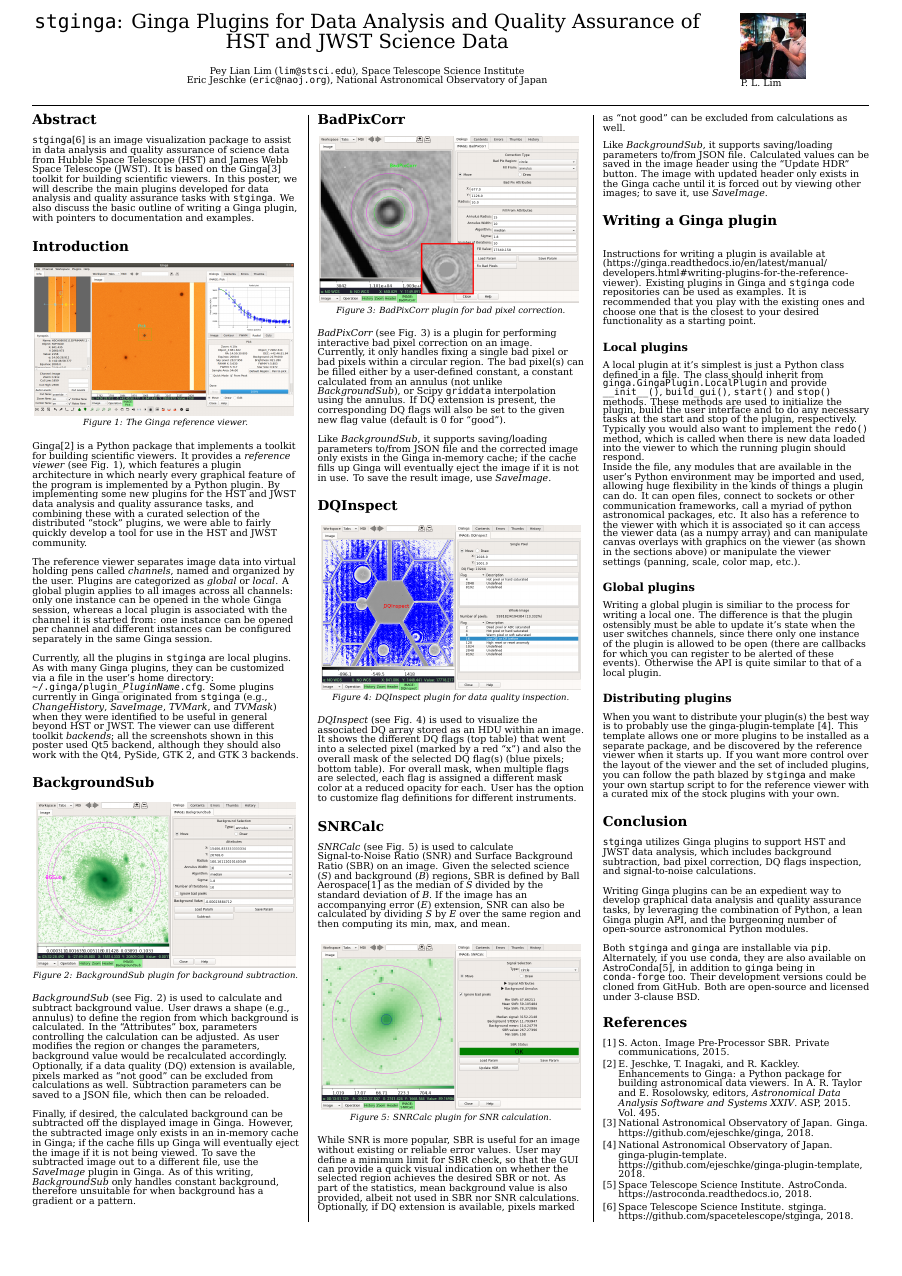
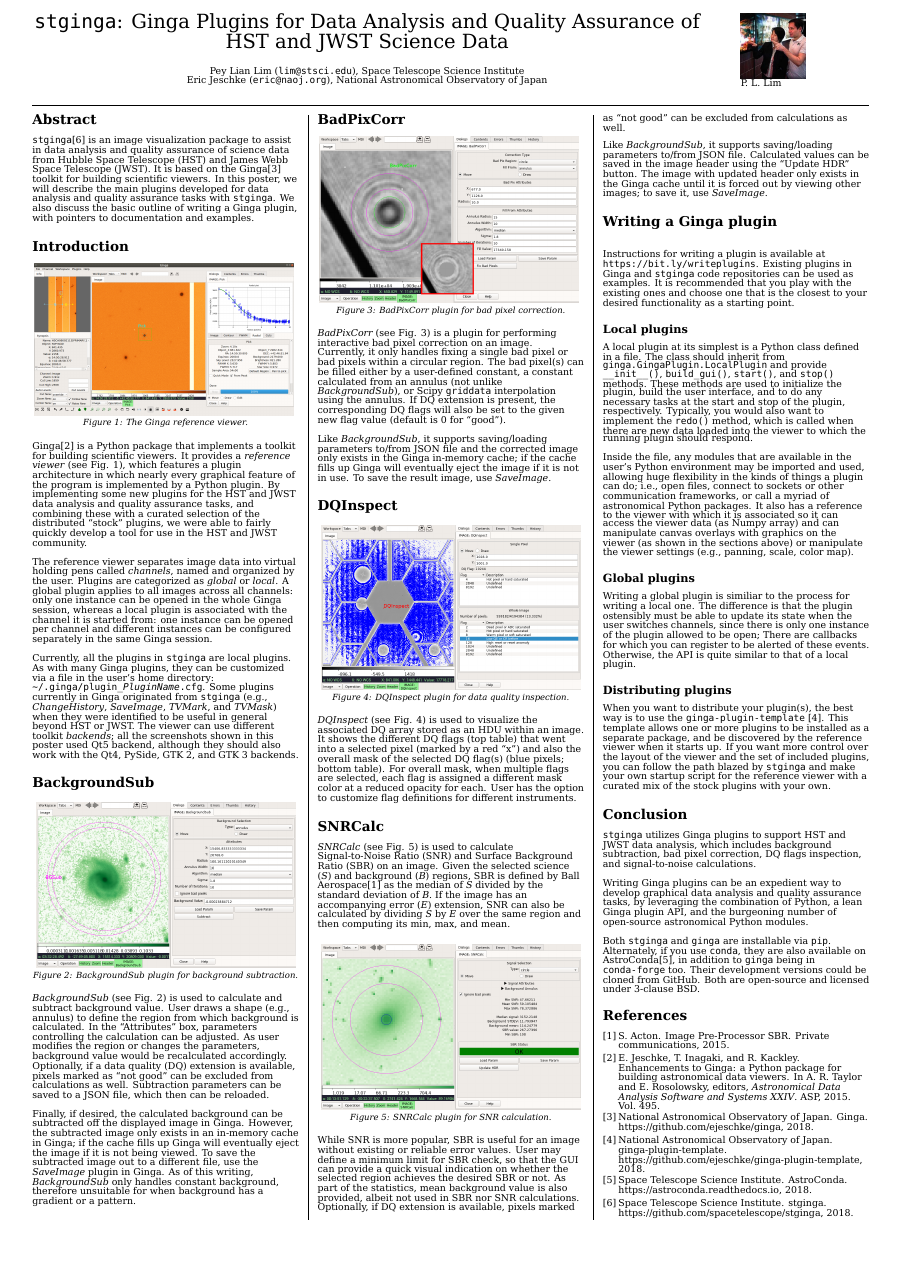
Before and after one commit to pllim/ginga-poster-adass2018, a LaTeX document (poster/poster.tex): the whole page. Compiled offline with XeLaTeX; a missing font is replaced by an installed copy or a similar font.

Commit message:
Lim final edits to poster

```diff
--- a/poster/poster.tex
+++ b/poster/poster.tex
@@ -318,49 +318,50 @@ is forced out by viewing other images; to save it, use {\em SaveImage}.
 % NOTE: Link is broken into 2 lines to prevent overfull \hbox
 \para
 Instructions for writing a plugin is available at
-(https://ginga.readthedocs.io/en/latest/manual/\\
-developers.html\#writing-plugins-for-the-reference-viewer).
+{\tt https://bit.ly/writeplugins}.
 Existing plugins in Ginga and {\tt stginga} code repositories can be used as
 examples. It is recommended that you play with the existing ones and
 choose one that is the closest to your desired functionality as a
 starting point.
 
 \subsection*{Local plugins}
-A local plugin at it's simplest is just a Python class defined in a file.
+A local plugin at its simplest is a Python class defined in a file.
 The class should inherit from {\tt ginga.GingaPlugin.LocalPlugin}
-and provide {\tt \_\_init\_\_()}, {\tt build\_gui()}, {\tt start()}
+and provide {\tt \_\_init\_\_()}, {\tt build\_gui()}, {\tt start()},
 and {\tt stop()} methods.  These methods are used to initialize the
-plugin, build the user interface and to do any necessary tasks at the
-start and stop of the plugin, respectively. Typically you would also
-want to implement the {\tt redo()} method, which is called when there is
+plugin, build the user interface, and to do any necessary tasks at the
+start and stop of the plugin, respectively. Typically, you would also
+want to implement the {\tt redo()} method, which is called when there are
 new data loaded into the viewer to which the running plugin should respond.
 
+\para
 Inside the file, any modules that are available in the user's Python
 environment may be imported and used, allowing huge flexibility in
-the kinds of things a plugin can do.  It can open files, connect to
-sockets or other communication frameworks, call a myriad of python
-astronomical packages, etc.  It also has a reference to the viewer with
-which it is associated so it can access the viewer data (as a numpy array)
+the kinds of things a plugin can do; i.e., open files, connect to
+sockets or other communication frameworks, or call a myriad of
+astronomical Python packages.  It also has a reference to the viewer with
+which it is associated so it can access the viewer data (as Numpy array)
 and can manipulate canvas overlays with graphics on the viewer (as shown
-in the sections above) or manipulate the viewer settings (panning,
-scale, color map, etc.).
+in the sections above) or manipulate the viewer settings (e.g., panning,
+scale, color map).
 
 \subsection*{Global plugins}
 Writing a global plugin is similiar to the process for writing a local
-one.  The difference is that the plugin ostensibly must be able to
-update it's state when the user switches channels, since there only
-one instance of the plugin is allowed to be open (there are callbacks
-for which you can register to be alerted of these events).  Otherwise
+one. The difference is that the plugin ostensibly must be able to
+update its state when the user switches channels, since there is only
+one instance of the plugin allowed to be open; There are callbacks
+for which you can register to be alerted of these events. Otherwise,
 the API is quite similar to that of a local plugin.
 
 \subsection*{Distributing plugins}
-When you want to distribute your plugin(s) the best way is to probably use
-the ginga-plugin-template \cite{plugin-template}.  This template allows one
+When you want to distribute your plugin(s), the best way is to use
+the {\tt ginga-plugin-template} \cite{plugin-template}.
+This template allows one
 or more plugins to be installed as a separate package, and be
 discovered by the reference viewer when it starts up.  If you want
 more control over the layout of the viewer and the set of included
 plugins, you can follow the path blazed by {\tt stginga} and make your own
-startup script to for the reference viewer with a curated mix of the
+startup script for the reference viewer with a curated mix of the
 stock plugins with your own.
 
 \section*{Conclusion}
```
